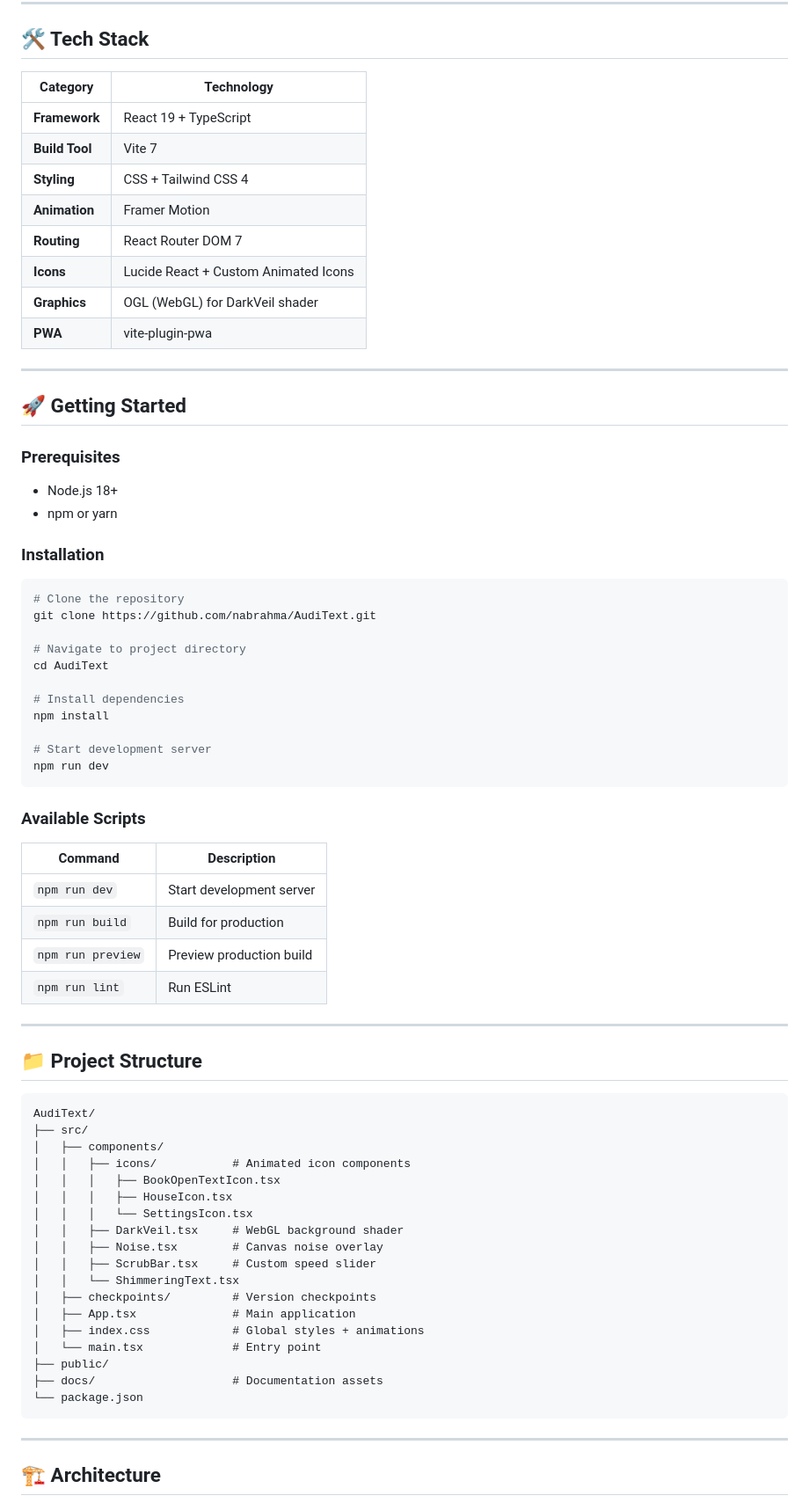
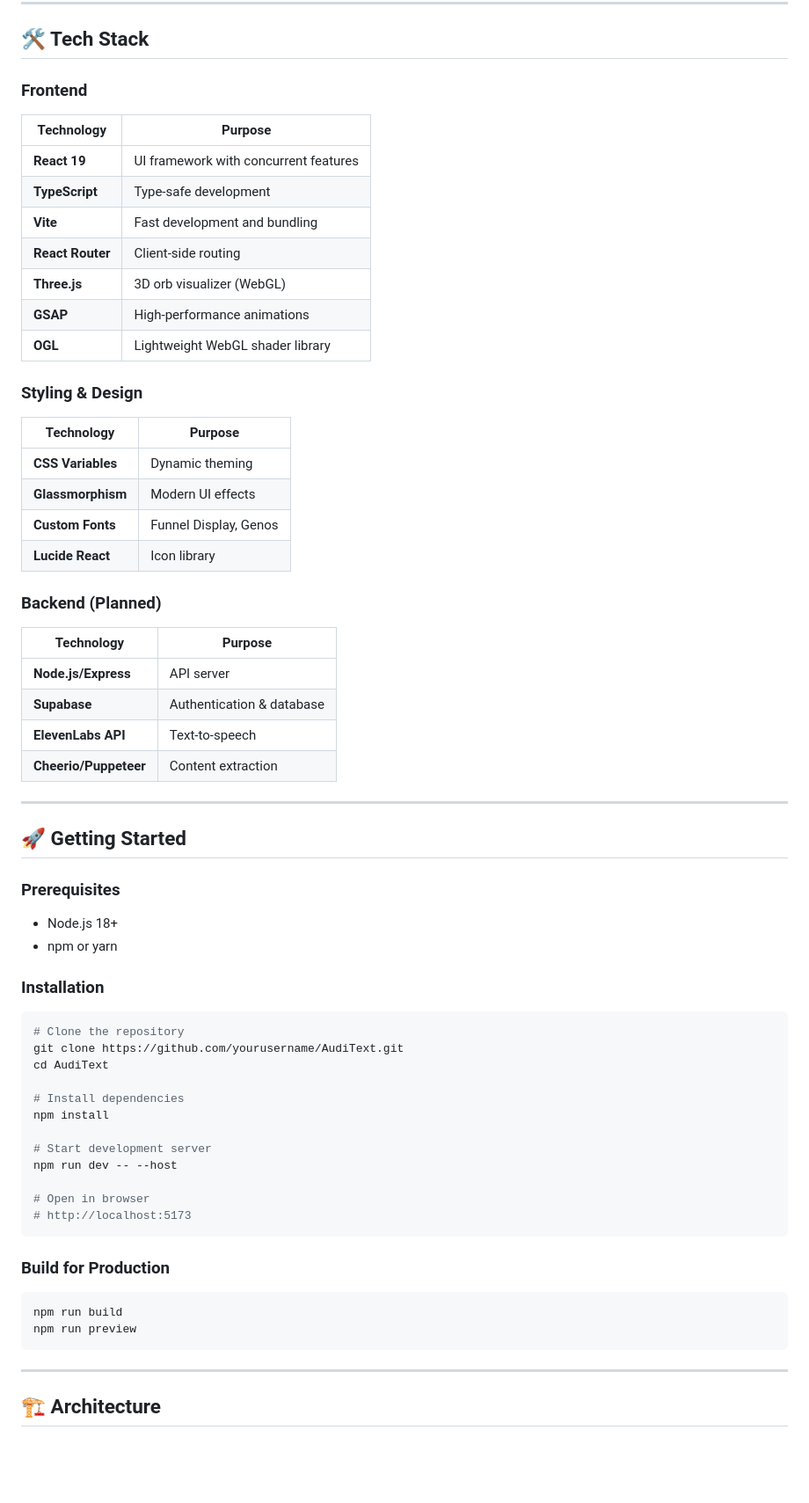
Before and after one commit to nabrahma/AudiText, a Markdown page: README.md, the part around the change printed below. Shown: that part at 88% size. GitHub-like rendering; blank space fills up the shorter version.

````diff
--- a/README.md
+++ b/README.md
@@ -45,22 +91,39 @@
 
 ## 🛠️ Tech Stack
 
-| Category | Technology |
-|----------|------------|
-| **Framework** | React 19 + TypeScript |
-| **Build Tool** | Vite 7 |
-| **Styling** | CSS + Tailwind CSS 4 |
-| **Animation** | Framer Motion |
-| **Routing** | React Router DOM 7 |
-| **Icons** | Lucide React + Custom Animated Icons |
-| **Graphics** | OGL (WebGL) for DarkVeil shader |
-| **PWA** | vite-plugin-pwa |
+### Frontend
+| Technology | Purpose |
+|------------|---------|
+| **React 19** | UI framework with concurrent features |
+| **TypeScript** | Type-safe development |
+| **Vite** | Fast development and bundling |
+| **React Router** | Client-side routing |
+| **Three.js** | 3D orb visualizer (WebGL) |
+| **GSAP** | High-performance animations |
+| **OGL** | Lightweight WebGL shader library |
+
+### Styling & Design
+| Technology | Purpose |
+|------------|---------|
+| **CSS Variables** | Dynamic theming |
+| **Glassmorphism** | Modern UI effects |
+| **Custom Fonts** | Funnel Display, Genos |
+| **Lucide React** | Icon library |
+
+### Backend (Planned)
+| Technology | Purpose |
+|------------|---------|
+| **Node.js/Express** | API server |
+| **Supabase** | Authentication & database |
+| **ElevenLabs API** | Text-to-speech |
+| **Cheerio/Puppeteer** | Content extraction |
 
 ---
 
 ## 🚀 Getting Started
 
 ### Prerequisites
+
 - Node.js 18+
 - npm or yarn
 
@@ -68,50 +131,24 @@
 
 ```bash
 # Clone the repository
-git clone https://github.com/nabrahma/AudiText.git
-
-# Navigate to project directory
+git clone https://github.com/yourusername/AudiText.git
 cd AudiText
 
 # Install dependencies
 npm install
 
 # Start development server
-npm run dev
+npm run dev -- --host
+
+# Open in browser
+# http://localhost:5173
 ```
 
-### Available Scripts
+### Build for Production
 
-| Command | Description |
-|---------|-------------|
-| `npm run dev` | Start development server |
-| `npm run build` | Build for production |
-| `npm run preview` | Preview production build |
-| `npm run lint` | Run ESLint |
-
----
-
-## 📁 Project Structure
-
-```
-AudiText/
-├── src/
-│   ├── components/
-│   │   ├── icons/           # Animated icon components
-│   │   │   ├── BookOpenTextIcon.tsx
-│   │   │   ├── HouseIcon.tsx
-│   │   │   └── SettingsIcon.tsx
-│   │   ├── DarkVeil.tsx     # WebGL background shader
-│   │   ├── Noise.tsx        # Canvas noise overlay
-│   │   ├── ScrubBar.tsx     # Custom speed slider
-│   │   └── ShimmeringText.tsx
-│   ├── checkpoints/         # Version checkpoints
-│   ├── App.tsx              # Main application
-│   ├── index.css            # Global styles + animations
-│   └── main.tsx             # Entry point
-├── public/
-├── docs/                    # Documentation assets
-└── package.json
+```bash
+npm run build
+npm run preview
 ```
 
 ---
````
Also changed, not shown: other parts of README.md (+125 -66 lines), docs/screenshots/home-page.png (added), docs/screenshots/library-page.png (added), docs/screenshots/settings-page.png (added).
